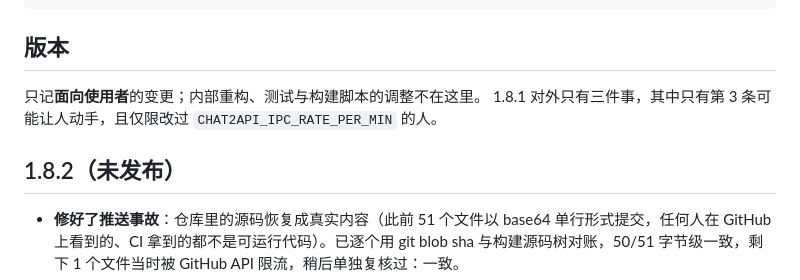
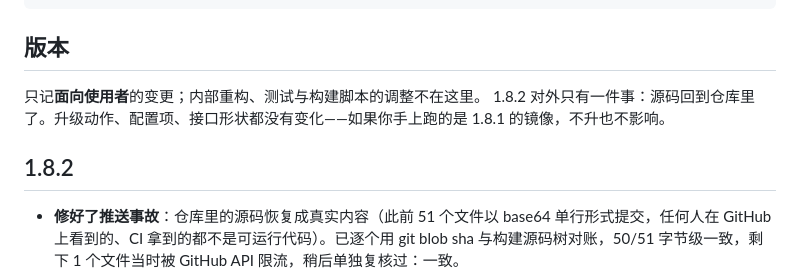
Before and after one commit to liangnianzhi/chat2api, a Markdown page: README.md, the part around the change. Rendered like a GitHub page.

Commit message:
docs: tighten the 1.8.2 notes
The intro claimed "1.8.1 has three user-facing changes" directly above
the 1.8.2 heading, and 1.8.2 was still marked unreleased. 1.8.2 is a
release; the only thing an operator has to know is that the source is
back in the repository - no upgrade step, no config change, no API
shape change.

```diff
--- a/README.md
+++ b/README.md
@@ -444,9 +444,9 @@ git push --dry-run origin HEAD:main
 ## 版本
 
 只记**面向使用者**的变更；内部重构、测试与构建脚本的调整不在这里。
-1.8.1 对外只有三件事，其中只有第 3 条可能让人动手，且仅限改过 `CHAT2API_IPC_RATE_PER_MIN` 的人。
+1.8.2 对外只有一件事：源码回到仓库里了。升级动作、配置项、接口形状都没有变化——如果你手上跑的是 1.8.1 的镜像，不升也不影响。
 
-## 1.8.2（未发布）
+## 1.8.2
 
 - **修好了推送事故**：仓库里的源码恢复成真实内容（此前 51 个文件以 base64 单行形式提交，任何人在 GitHub 上看到的、CI 拿到的都不是可运行代码）。已逐个用 git blob sha 与构建源码树对账，50/51 字节级一致，剩下 1 个文件当时被 GitHub API 限流，稍后单独复核过：一致。
 - **CI 按分支构建**：构建参数 `CHAT2API_REF` 过去写死 `main`，在分支上触发构建会把 `main` 的上游代码打进镜像；现在取 `github.ref_name`，分支构建就是分支的代码。
```
